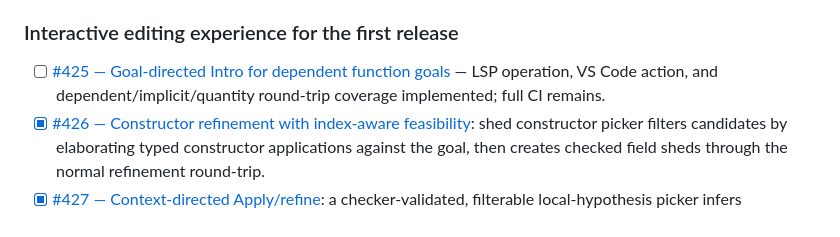
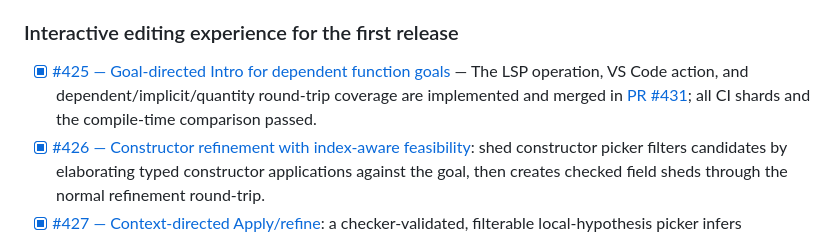
Before and after one commit to raven6941/eponym, a Markdown page: PLAN.md, the part around the change. GitHub-like rendering.

Commit message:
Sync the first-release Intro checklist (#440)
Co-authored-by: Aaron Beppu <abeppu@gmail.com>

```diff
--- a/PLAN.md
+++ b/PLAN.md
@@ -1175,7 +1175,7 @@ not imply that unsupported host Nim is executable inside `eponymBlock`.
 
 ### Interactive editing experience for the first release
 
-- [ ] [#425 — Goal-directed Intro for dependent function goals](https://github.com/raven6941/eponym/issues/425) — LSP operation, VS Code action, and dependent/implicit/quantity round-trip coverage implemented; full CI remains.
+- [x] [#425 — Goal-directed Intro for dependent function goals](https://github.com/raven6941/eponym/issues/425) — The LSP operation, VS Code action, and dependent/implicit/quantity round-trip coverage are implemented and merged in [PR #431](https://github.com/raven6941/eponym/pull/431); all CI shards and the compile-time comparison passed.
 - [x] [#426 — Constructor refinement with index-aware feasibility](https://github.com/raven6941/eponym/issues/426): shed constructor picker filters candidates by elaborating typed constructor applications against the goal, then creates checked field sheds through the normal refinement round-trip.
 - [x] [#427 — Context-directed Apply/refine](https://github.com/raven6941/eponym/issues/427): a checker-validated, filterable local-hypothesis picker infers arguments from dependent result types and leaves typed sheds for unresolved arguments.
 - [x] [#428 — Goal-directed equality rewrite and transport](https://github.com/raven6941/eponym/issues/428): the VS Code picker offers checked direction/occurrence-specific Eq eliminator transports, preserving a named residual goal.
```
